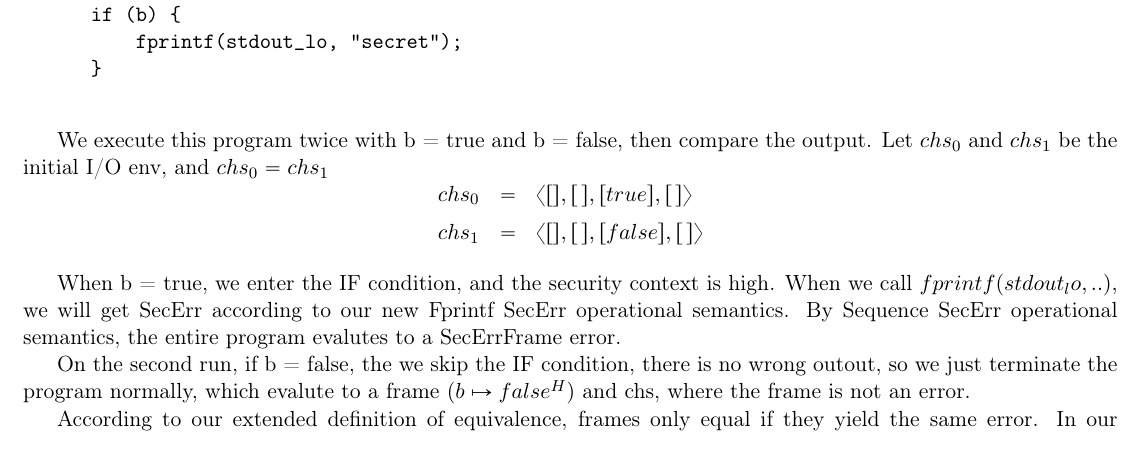
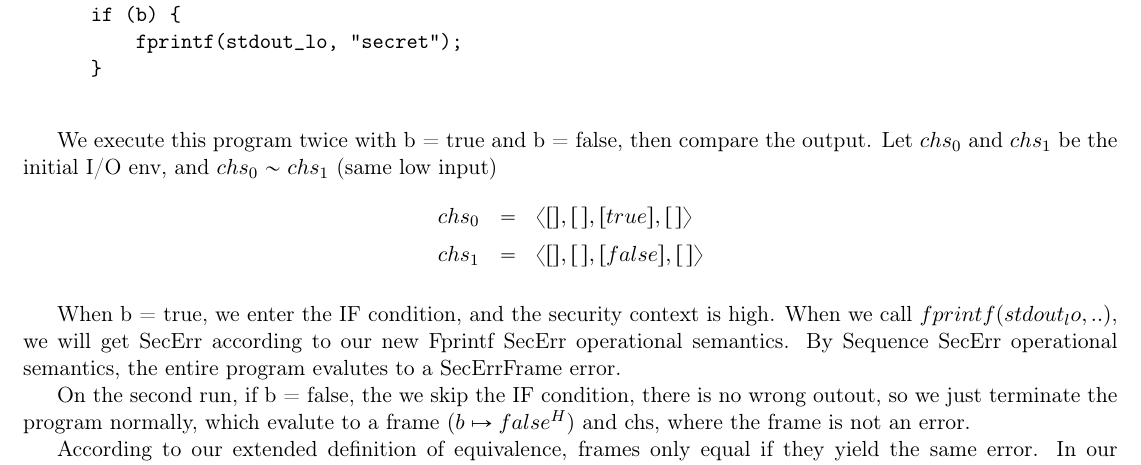
Before and after one commit to Jtrout-Wes/comp324-project3, a LaTeX document (project3/project3.tex): part of page 4 of 4, cut so that both start at the same text. Compiled offline with pdfLaTeX.

Commit message:
fix task 3 typo

```diff
--- a/project3/project3.tex
+++ b/project3/project3.tex
@@ -460,7 +460,7 @@ we extend the definition 1 of equivalence on the handout with following cases
 \end{center}
 
 We execute this program twice with b = true and b = false, then compare the output. Let $chs_0$ and $chs_1$ be the initial I/O env,
-and $chs_0 = chs_1$
+and $chs_0 \sim chs_1$ (same low input)
 \[
   \begin{array}{rcl}
   chs_0 &=& \langle [], [\,], [true], [\,] \rangle \\[2mm]
```
Also changed, not shown: project3/out/project3.pdf, 3 other files.
